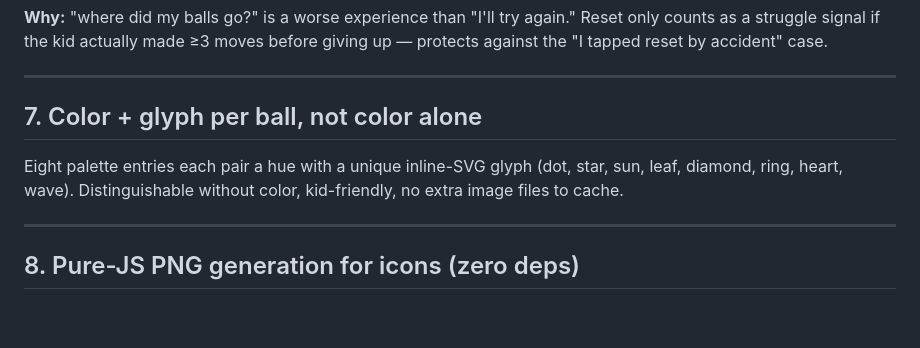
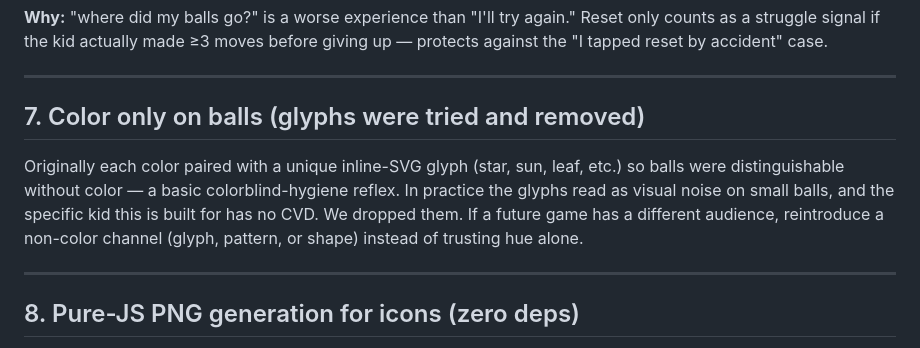
Before and after one commit to nickdirty/maxs-games, a Markdown page: docs/decisions.md, the part around the change. GitHub-like rendering; blank space fills up the shorter version.

Commit message:
Update decision #7 to reflect glyph removal

```diff
--- a/docs/decisions.md
+++ b/docs/decisions.md
@@ -121,11 +121,15 @@ accident" case.
 
 ---
 
-## 7. Color + glyph per ball, not color alone
+## 7. Color only on balls (glyphs were tried and removed)
 
-Eight palette entries each pair a hue with a unique inline-SVG glyph
-(dot, star, sun, leaf, diamond, ring, heart, wave). Distinguishable
-without color, kid-friendly, no extra image files to cache.
+Originally each color paired with a unique inline-SVG glyph (star, sun,
+leaf, etc.) so balls were distinguishable without color — a basic
+colorblind-hygiene reflex. In practice the glyphs read as visual noise
+on small balls, and the specific kid this is built for has no CVD. We
+dropped them. If a future game has a different audience, reintroduce a
+non-color channel (glyph, pattern, or shape) instead of trusting hue
+alone.
 
 ---
 
```
